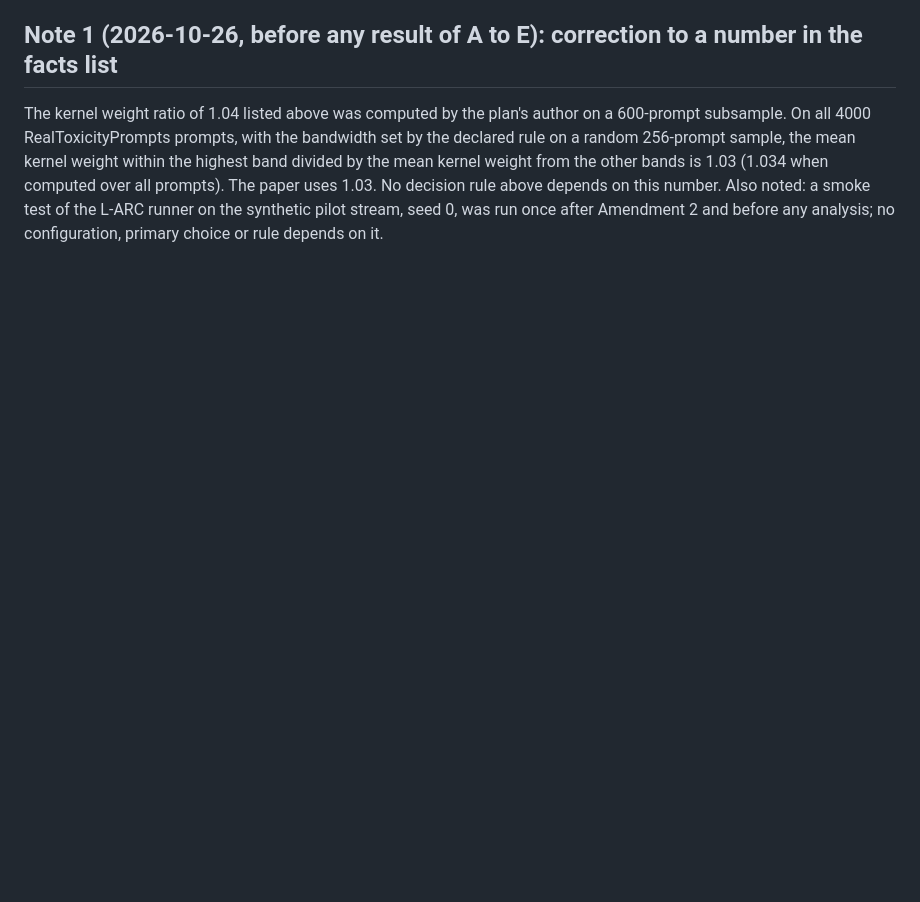
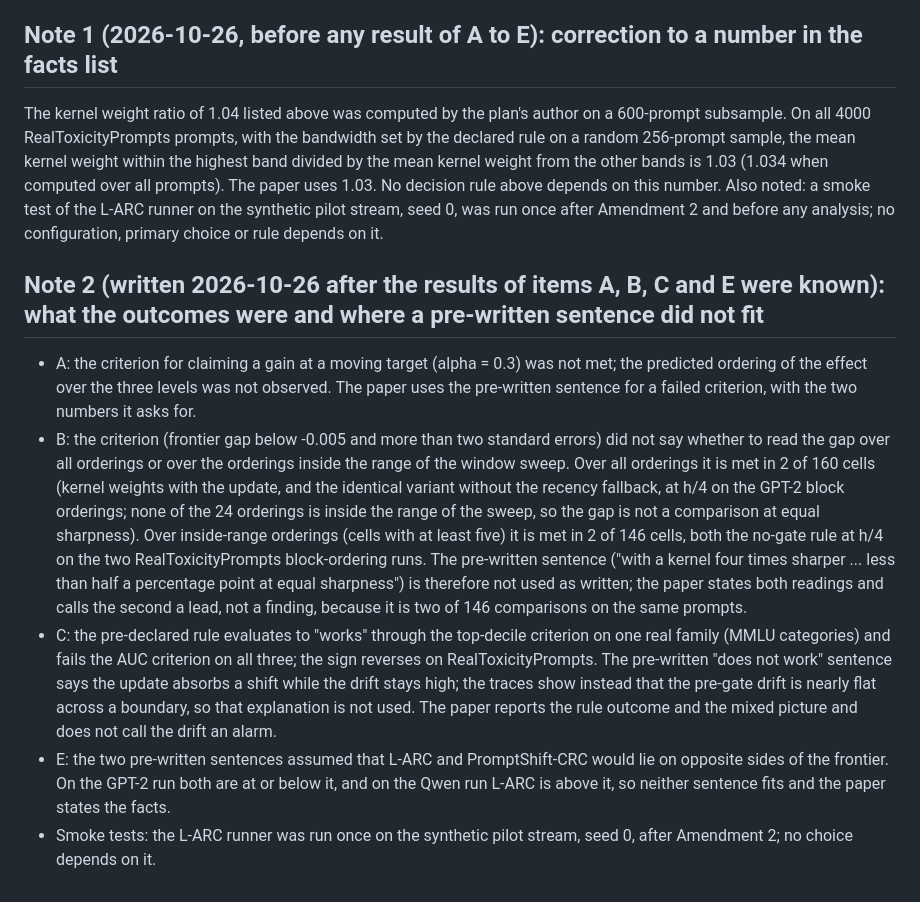
Before and after one commit to jopoku16/promptshift-crc, a Markdown page: preregistration/round4_2026-10-26.md, the part around the change. Rendered like a GitHub page; blank space fills up the shorter version.

Commit message:
Pre-declaration note 2: outcomes of items A to E and where a pre-written sentence did not fit
Co-Authored-By: Claude Sonnet 5.5 <noreply@anthropic.com>

```diff
--- a/preregistration/round4_2026-10-26.md
+++ b/preregistration/round4_2026-10-26.md
@@ -54,3 +54,10 @@ Guarantee: no guarantee is claimed for these L-ARC configurations in the paper;
 ## Note 1 (2026-10-26, before any result of A to E): correction to a number in the facts list
 The kernel weight ratio of 1.04 listed above was computed by the plan's author on a 600-prompt subsample. On all 4000 RealToxicityPrompts prompts, with the bandwidth set by the declared rule on a random 256-prompt sample, the mean kernel weight within the highest band divided by the mean kernel weight from the other bands is 1.03 (1.034 when computed over all prompts). The paper uses 1.03. No decision rule above depends on this number.
 Also noted: a smoke test of the L-ARC runner on the synthetic pilot stream, seed 0, was run once after Amendment 2 and before any analysis; no configuration, primary choice or rule depends on it.
+
+## Note 2 (written 2026-10-26 after the results of items A, B, C and E were known): what the outcomes were and where a pre-written sentence did not fit
+- A: the criterion for claiming a gain at a moving target (alpha = 0.3) was not met; the predicted ordering of the effect over the three levels was not observed. The paper uses the pre-written sentence for a failed criterion, with the two numbers it asks for.
+- B: the criterion (frontier gap below -0.005 and more than two standard errors) did not say whether to read the gap over all orderings or over the orderings inside the range of the window sweep. Over all orderings it is met in 2 of 160 cells (kernel weights with the update, and the identical variant without the recency fallback, at h/4 on the GPT-2 block orderings; none of the 24 orderings is inside the range of the sweep, so the gap is not a comparison at equal sharpness). Over inside-range orderings (cells with at least five) it is met in 2 of 146 cells, both the no-gate rule at h/4 on the two RealToxicityPrompts block-ordering runs. The pre-written sentence ("with a kernel four times sharper ... less than half a percentage point at equal sharpness") is therefore not used as written; the paper states both readings and calls the second a lead, not a finding, because it is two of 146 comparisons on the same prompts.
+- C: the pre-declared rule evaluates to "works" through the top-decile criterion on one real family (MMLU categories) and fails the AUC criterion on all three; the sign reverses on RealToxicityPrompts. The pre-written "does not work" sentence says the update absorbs a shift while the drift stays high; the traces show instead that the pre-gate drift is nearly flat across a boundary, so that explanation is not used. The paper reports the rule outcome and the mixed picture and does not call the drift an alarm.
+- E: the two pre-written sentences assumed that L-ARC and PromptShift-CRC would lie on opposite sides of the frontier. On the GPT-2 run both are at or below it, and on the Qwen run L-ARC is above it, so neither sentence fits and the paper states the facts.
+- Smoke tests: the L-ARC runner was run once on the synthetic pilot stream, seed 0, after Amendment 2; no choice depends on it.
```
